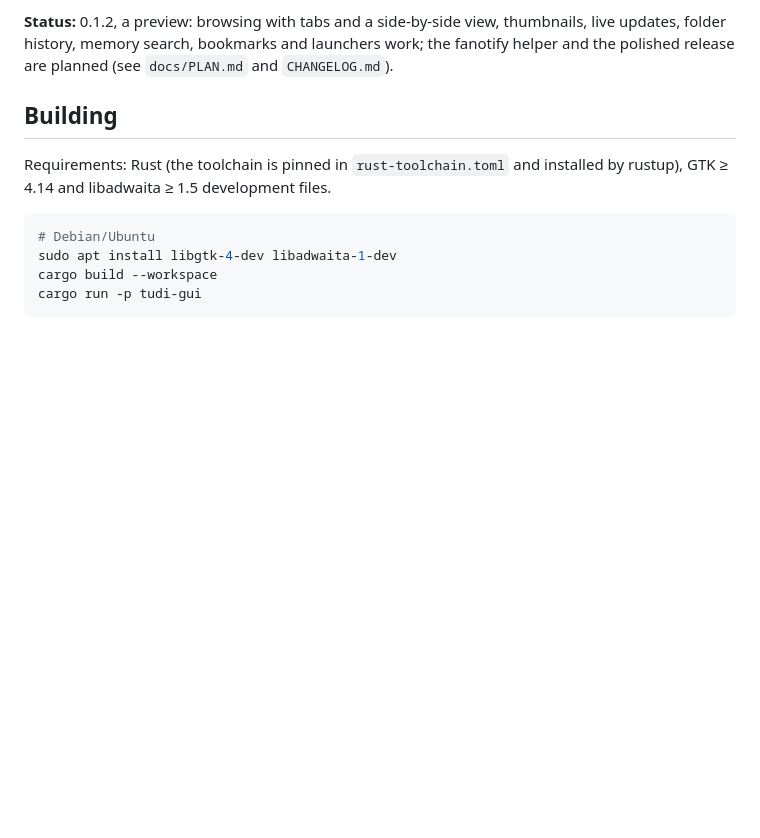
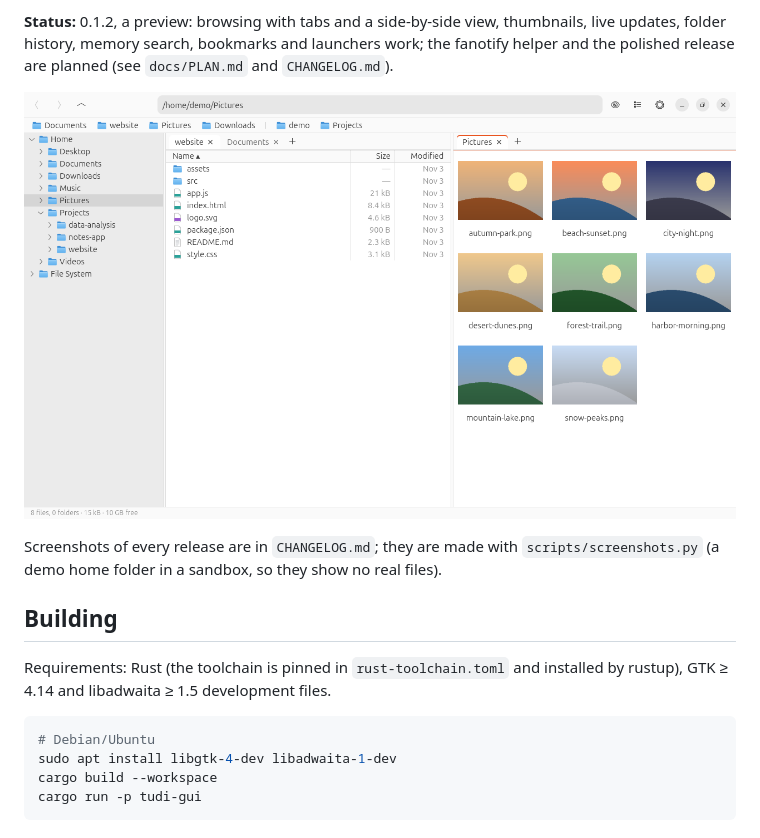
Before and after one commit to baojie/tudi, a Markdown page: README.md, the part around the change. Drawn GitHub-style; pictures changed too: docs/screenshots/0.1.2.png (added); blank space fills up the shorter version.

```diff
--- a/README.md
+++ b/README.md
@@ -12,6 +12,12 @@ keyboard-reachable bookmarks.
 thumbnails, live updates, folder history, memory search, bookmarks and
 launchers work; the fanotify helper and the
 polished release are planned (see `docs/PLAN.md` and `CHANGELOG.md`).
+
+![tudi 0.1.2: tabs on two sides, thumbnails on the right](docs/screenshots/0.1.2.png)
+
+Screenshots of every release are in `CHANGELOG.md`; they are made with
+`scripts/screenshots.py` (a demo home folder in a sandbox, so they show no
+real files).
 
 ## Building
 
```
Also changed, not shown: CHANGELOG.md (+8 -0 lines), docs/screenshots/0.1.0.png (added), docs/screenshots/0.1.1-2.png (added), docs/screenshots/0.1.1.png (added), docs/screenshots/0.1.2-2.png (added), 2 other files.
